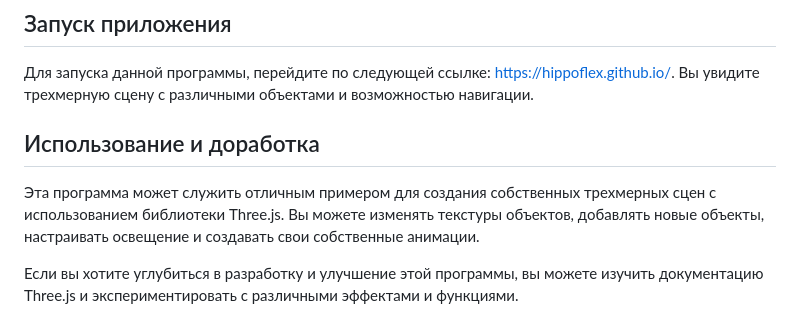
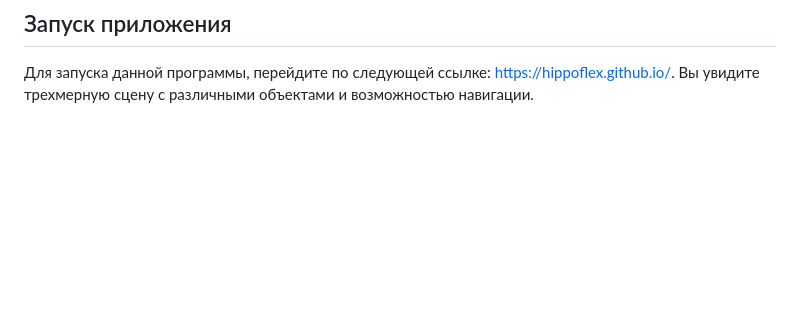
Before and after one commit to Hippoflex/3D-Visualization, a Markdown page: README.md, the part around the change. GitHub-like rendering; blank space fills up the shorter version.

```diff
--- a/README.md
+++ b/README.md
@@ -25,9 +25,3 @@
 ## Запуск приложения
 
 Для запуска данной программы, перейдите по следующей ссылке: [https://hippoflex.github.io/](https://hippoflex.github.io/). Вы увидите трехмерную сцену с различными объектами и возможностью навигации.
-
-## Использование и доработка
-
-Эта программа может служить отличным примером для создания собственных трехмерных сцен с использованием библиотеки Three.js. Вы можете изменять текстуры объектов, добавлять новые объекты, настраивать освещение и создавать свои собственные анимации.
-
-Если вы хотите углубиться в разработку и улучшение этой программы, вы можете изучить документацию Three.js и экспериментировать с различными эффектами и функциями.
```
